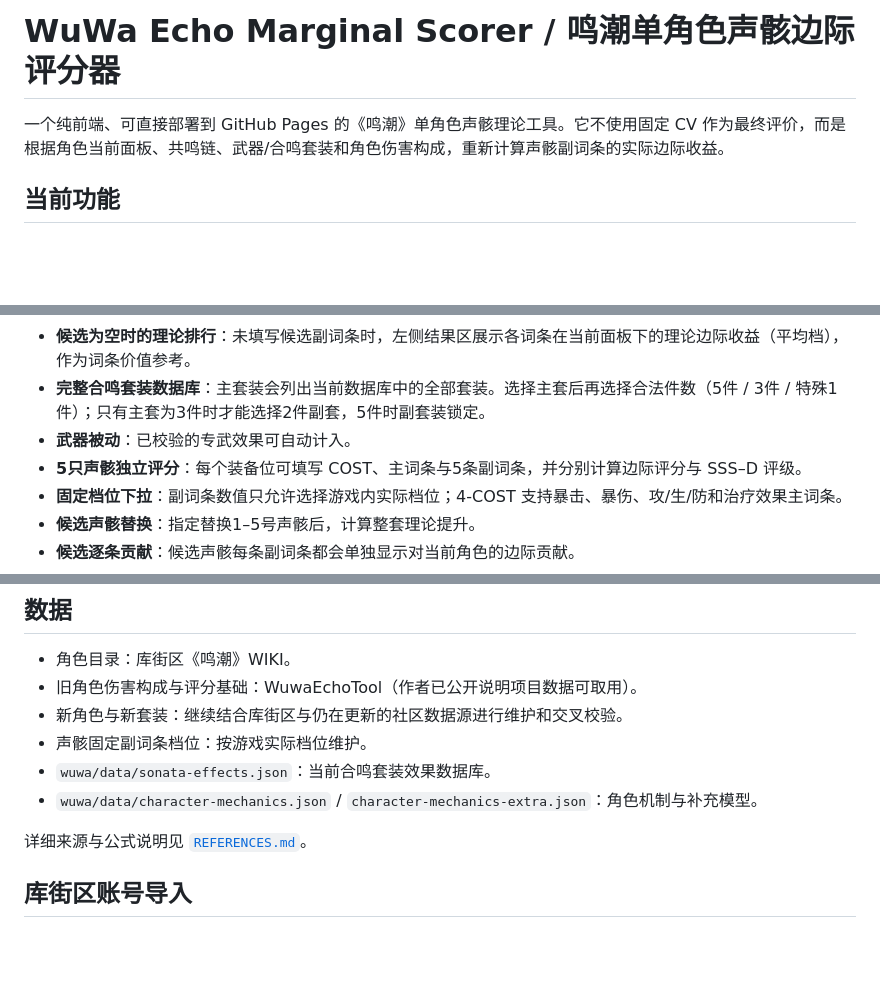
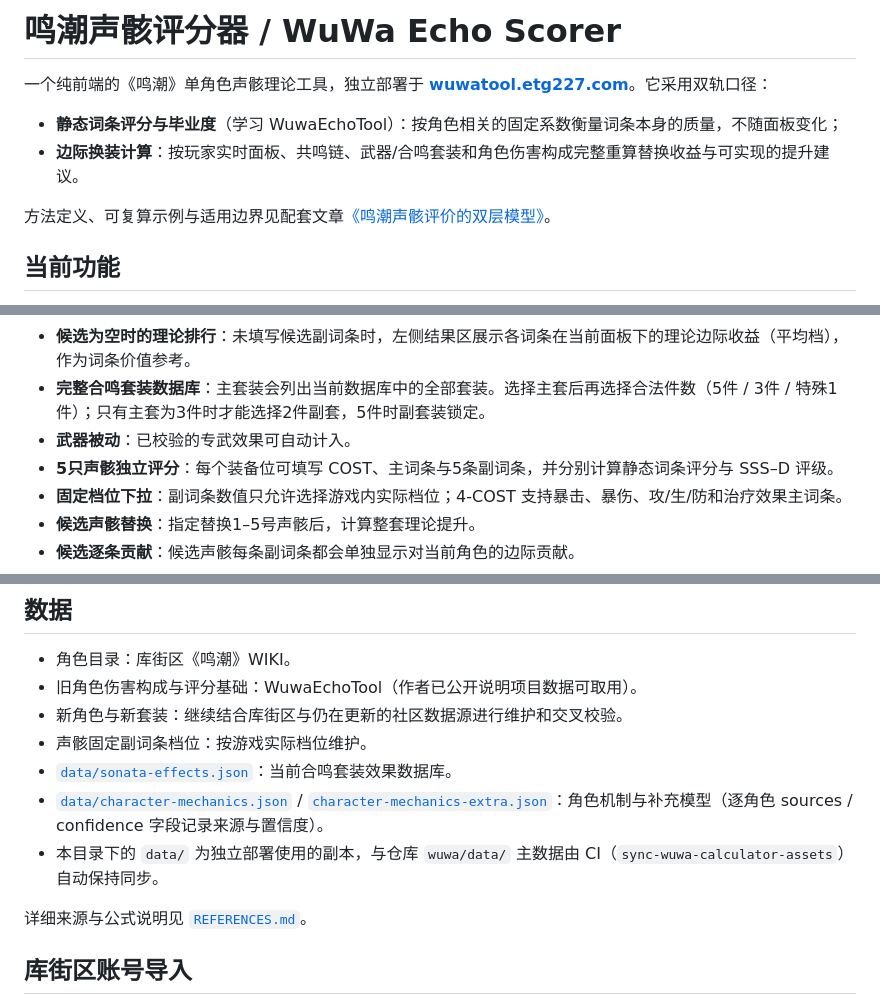
Before and after one commit to etg227/etg227.github.io, a Markdown page: tools/wuwa-echo-calculator/README.md, 3 parts joined by grey strips. GitHub-like rendering; blank space fills up the shorter version.

Commit message:
Align tool docs with the standalone deployment
README still described the old marginal-only scorer: renamed the title
to match the shipped 鸣潮声骸评分器, rewrote the intro around the
dual-track scoring (static WuwaEchoTool-style score + panel-driven
marginal calculation) with links to wuwatool.etg227.com and the
methodology article, fixed the stale wuwa/data/ paths to the local
data/ copies (noting the CI sync), and corrected the leftover
边际评分 wording. REFERENCES snapshot bumped to 2026-09-25 with the
standalone-deployment note.

```diff
--- a/tools/wuwa-echo-calculator/README.md
+++ b/tools/wuwa-echo-calculator/README.md
@@ -1,6 +1,11 @@
-# WuWa Echo Marginal Scorer / 鸣潮单角色声骸边际评分器
+# 鸣潮声骸评分器 / WuWa Echo Scorer
 
-一个纯前端、可直接部署到 GitHub Pages 的《鸣潮》单角色声骸理论工具。它不使用固定 CV 作为最终评价，而是根据角色当前面板、共鸣链、武器/合鸣套装和角色伤害构成，重新计算声骸副词条的实际边际收益。
+一个纯前端的《鸣潮》单角色声骸理论工具，独立部署于 **[wuwatool.etg227.com](https://wuwatool.etg227.com/)**。它采用双轨口径：
+
+- **静态词条评分与毕业度**（学习 WuwaEchoTool）：按角色相关的固定系数衡量词条本身的质量，不随面板变化；
+- **边际换装计算**：按玩家实时面板、共鸣链、武器/合鸣套装和角色伤害构成完整重算替换收益与可实现的提升建议。
+
+方法定义、可复算示例与适用边界见配套文章[《鸣潮声骸评价的双层模型》](https://blog.etg227.com/2026/09/17/wuwa-echo-methodology/)。
 
 ## 当前功能
 
@@ -14,7 +19,7 @@
 - **候选为空时的理论排行**：未填写候选副词条时，左侧结果区展示各词条在当前面板下的理论边际收益（平均档），作为词条价值参考。
 - **完整合鸣套装数据库**：主套装会列出当前数据库中的全部套装。选择主套后再选择合法件数（5件 / 3件 / 特殊1件）；只有主套为3件时才能选择2件副套，5件时副套装锁定。
 - **武器被动**：已校验的专武效果可自动计入。
-- **5只声骸独立评分**：每个装备位可填写 COST、主词条与5条副词条，并分别计算边际评分与 SSS–D 评级。
+- **5只声骸独立评分**：每个装备位可填写 COST、主词条与5条副词条，并分别计算静态词条评分与 SSS–D 评级。
 - **固定档位下拉**：副词条数值只允许选择游戏内实际档位；4-COST 支持暴击、暴伤、攻/生/防和治疗效果主词条。
 - **候选声骸替换**：指定替换1–5号声骸后，计算整套理论提升。
 - **候选逐条贡献**：候选声骸每条副词条都会单独显示对当前角色的边际贡献。
@@ -105,8 +110,9 @@ Factor
 - 旧角色伤害构成与评分基础：WuwaEchoTool（作者已公开说明项目数据可取用）。
 - 新角色与新套装：继续结合库街区与仍在更新的社区数据源进行维护和交叉校验。
 - 声骸固定副词条档位：按游戏实际档位维护。
-- `wuwa/data/sonata-effects.json`：当前合鸣套装效果数据库。
-- `wuwa/data/character-mechanics.json` / `character-mechanics-extra.json`：角色机制与补充模型。
+- [`data/sonata-effects.json`](./data/sonata-effects.json)：当前合鸣套装效果数据库。
+- [`data/character-mechanics.json`](./data/character-mechanics.json) / [`character-mechanics-extra.json`](./data/character-mechanics-extra.json)：角色机制与补充模型（逐角色 sources / confidence 字段记录来源与置信度）。
+- 本目录下的 `data/` 为独立部署使用的副本，与仓库 `wuwa/data/` 主数据由 CI（`sync-wuwa-calculator-assets`）自动保持同步。
 
 详细来源与公式说明见 [`REFERENCES.md`](./REFERENCES.md)。
 
```
Also changed, not shown: tools/wuwa-echo-calculator/REFERENCES.md (+2 -2 lines).
